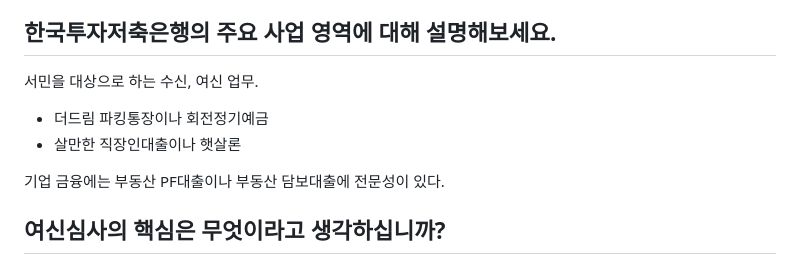
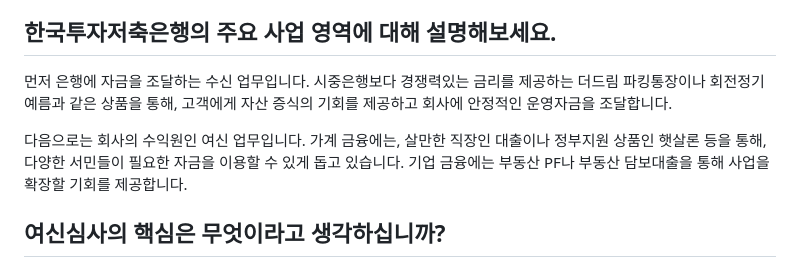
Before and after one commit to beming-dev/beming-dev.github.io, a Markdown page: src/blog/한국투자 저축은행.md, the part around the change. Drawn GitHub-style.

Commit message:
vault backup: 2025-09-25 21:27:40

```diff
--- a/src/blog/한국투자 저축은행.md
+++ b/src/blog/한국투자 저축은행.md
@@ -459,11 +459,11 @@ DSR: 총부채원리금상환비율. 모든 대출의 원리금 상환액을 더
 
 ## 한국투자저축은행의 주요 사업 영역에 대해 설명해보세요.
 
-서민을 대상으로 하는 수신, 여신 업무.
-- 더드림 파킹통장이나 회전정기예금
-- 살만한 직장인대출이나 햇살론
+먼저 은행에 자금을 조달하는 수신 업무입니다. 시중은행보다 경쟁력있는 금리를 제공하는 더드림 파킹통장이나 회전정기예름과 같은 상품을 통해, 고객에게 자산 증식의 기회를 제공하고 회사에 안정적인 운영자금을 조달합니다.
 
-기업 금융에는 부동산 PF대출이나 부동산 담보대출에 전문성이 있다.
+다음으로는 회사의 수익원인 여신 업무입니다.
+가계 금융에는, 살만한 직장인 대출이나 정부지원 상품인 햇살론 등을 통해, 다양한 서민들이 필요한 자금을 이용할 수 있게 돕고 있습니다.
+기업 금융에는 부동산 PF나 부동산 담보대출을 통해 사업을 확장할 기회를 제공합니다.
 
 
 ## 여신심사의 핵심은 무엇이라고 생각하십니까?
```
